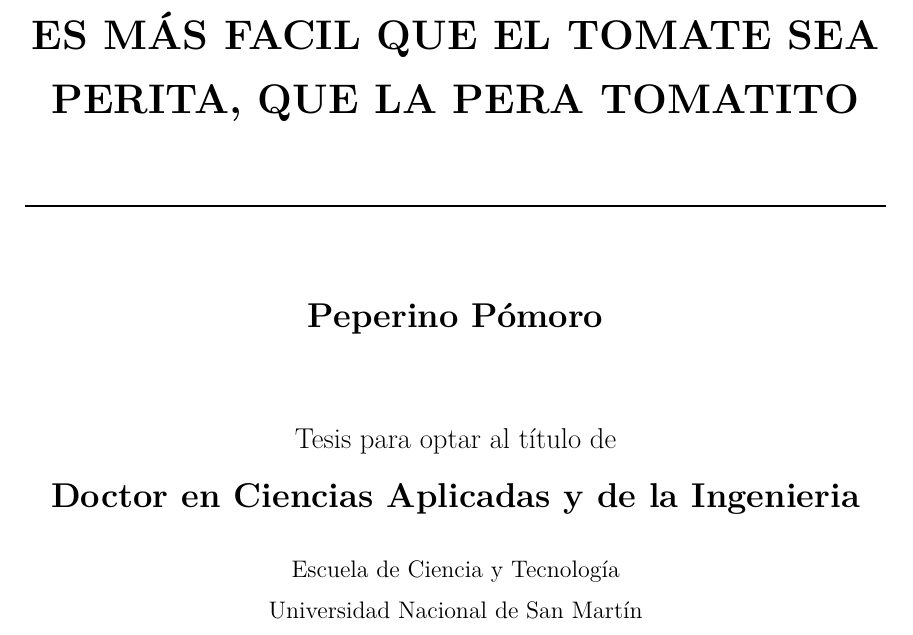
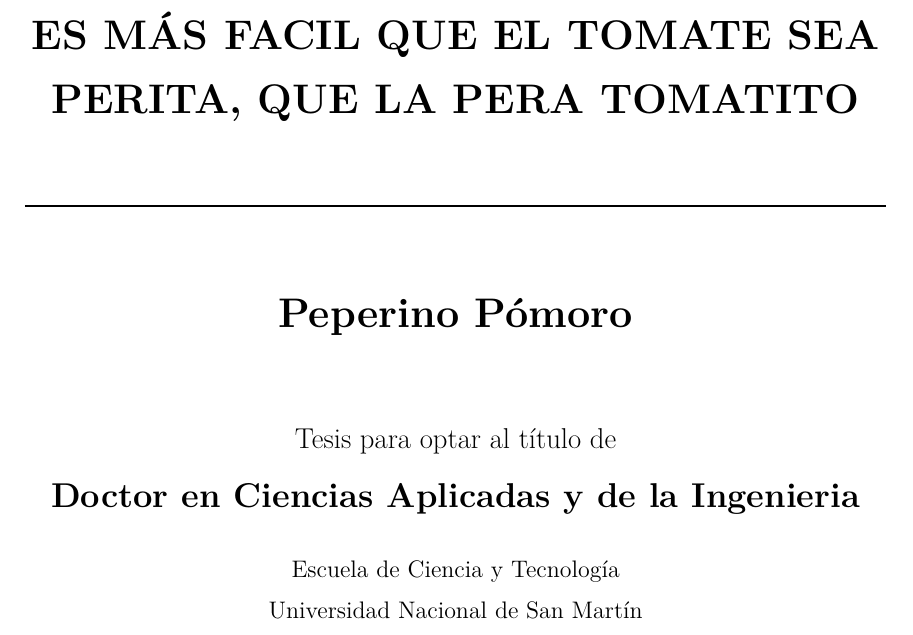
Before and after one commit to nicklessagus/Template-Tesis-UNSAM, a LaTeX thesis (main.tex, which reads caratula.tex): part of page 1 of 15, cut so that both start at the same text. Compiled offline with XeLaTeX.

Commit message:
creo que final

```diff
--- a/caratula.tex
+++ b/caratula.tex
@@ -4,7 +4,7 @@
     \rule{0.95\textwidth}{1pt}\\[0.8cm]
     {\LARGE\setstretch{1.3}\textbf{\MakeUppercase{\thetitulo}}\par}\vspace{0.8cm}
     \rule{0.95\textwidth}{1pt}\\[1.5cm]
-    {\Large\textbf{\theautor}}\\[1.5cm]
+    {\LARGE\textbf{\theautor}}\\[1.5cm]
     {\large Tesis para optar al título de}
     \\[0.4cm]
     {\Large\textbf{\thecarrera}}
```
